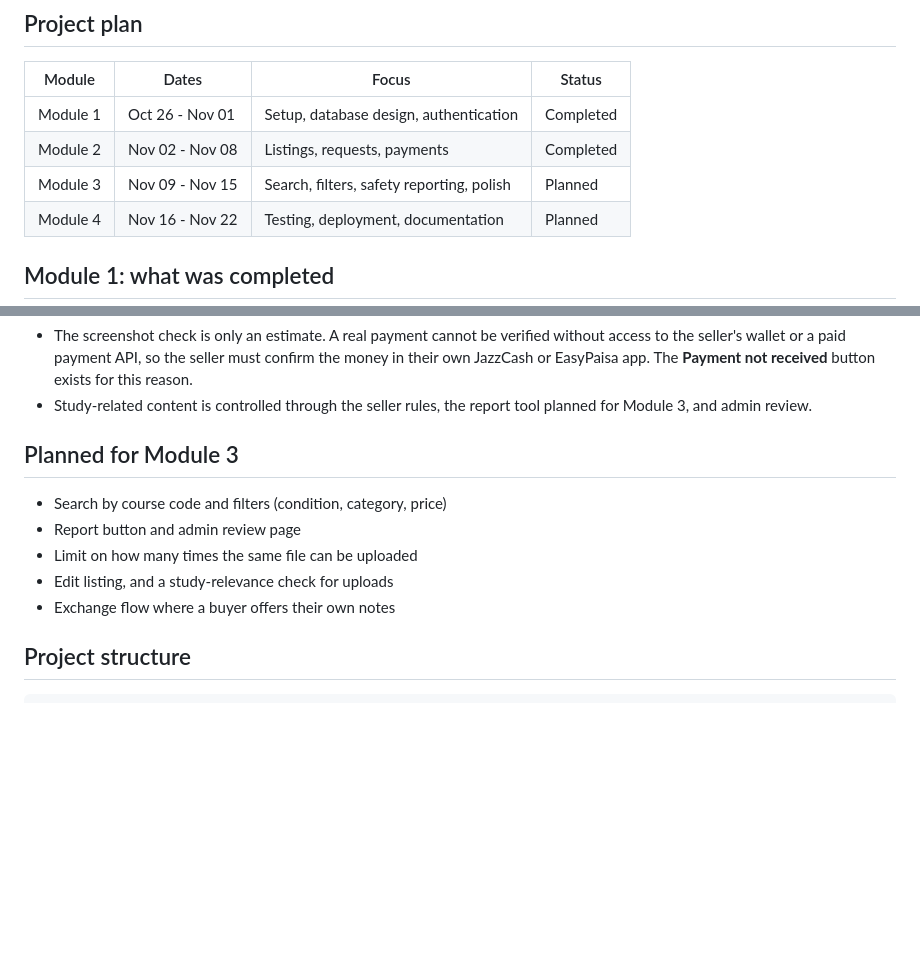
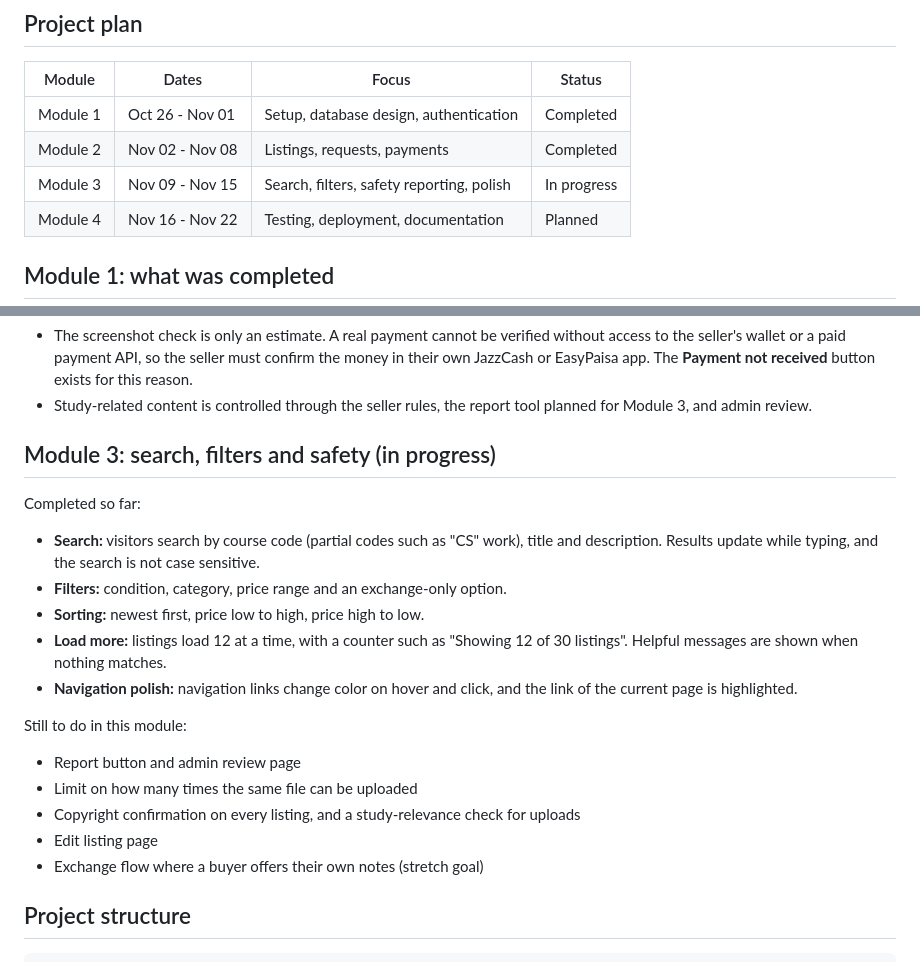
Before and after one commit to MuhammadIqram633/campusmarket, a Markdown page: README.md, 2 parts joined by grey strips. GitHub-like rendering; blank space fills up the shorter version.

```diff
--- a/README.md
+++ b/README.md
@@ -26,7 +26,7 @@ Students struggle to find affordable used textbooks and lab equipment, and there
 |---|---|---|---|
 | Module 1 | Oct 26 - Nov 01 | Setup, database design, authentication | Completed |
 | Module 2 | Nov 02 - Nov 08 | Listings, requests, payments | Completed |
-| Module 3 | Nov 09 - Nov 15 | Search, filters, safety reporting, polish | Planned |
+| Module 3 | Nov 09 - Nov 15 | Search, filters, safety reporting, polish | In progress |
 | Module 4 | Nov 16 - Nov 22 | Testing, deployment, documentation | Planned |
 
 ## Module 1: what was completed
@@ -118,13 +118,23 @@ Safety rules in the database:
 - The screenshot check is only an estimate. A real payment cannot be verified without access to the seller's wallet or a paid payment API, so the seller must confirm the money in their own JazzCash or EasyPaisa app. The **Payment not received** button exists for this reason.
 - Study-related content is controlled through the seller rules, the report tool planned for Module 3, and admin review.
 
-## Planned for Module 3
+## Module 3: search, filters and safety (in progress)
 
-- Search by course code and filters (condition, category, price)
+Completed so far:
+
+- **Search:** visitors search by course code (partial codes such as "CS" work), title and description. Results update while typing, and the search is not case sensitive.
+- **Filters:** condition, category, price range and an exchange-only option.
+- **Sorting:** newest first, price low to high, price high to low.
+- **Load more:** listings load 12 at a time, with a counter such as "Showing 12 of 30 listings". Helpful messages are shown when nothing matches.
+- **Navigation polish:** navigation links change color on hover and click, and the link of the current page is highlighted.
+
+Still to do in this module:
+
 - Report button and admin review page
 - Limit on how many times the same file can be uploaded
-- Edit listing, and a study-relevance check for uploads
-- Exchange flow where a buyer offers their own notes
+- Copyright confirmation on every listing, and a study-relevance check for uploads
+- Edit listing page
+- Exchange flow where a buyer offers their own notes (stretch goal)
 
 ## Project structure
 
```
Also changed, not shown: other parts of README.md (+16 -0 lines), screenshots/navbar-active.png (added), screenshots/search-filters.png (added), screenshots/search-results.png (added).
